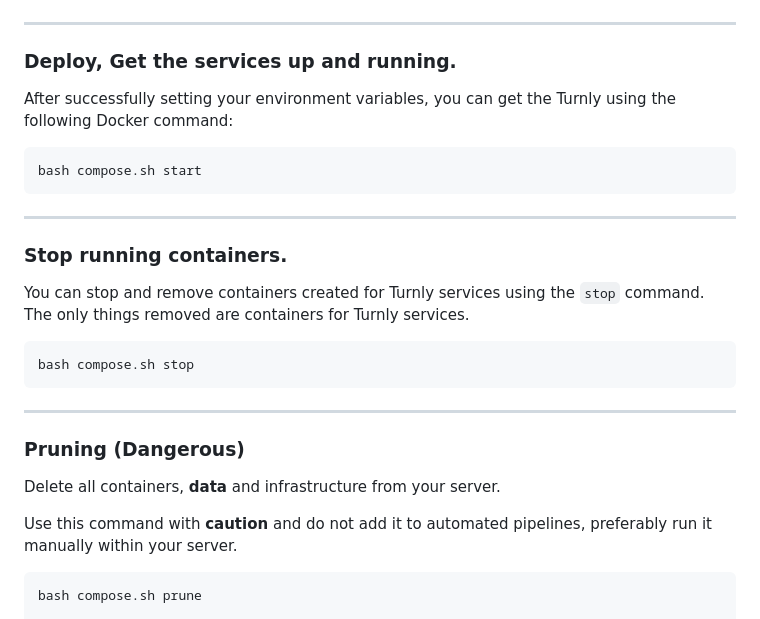
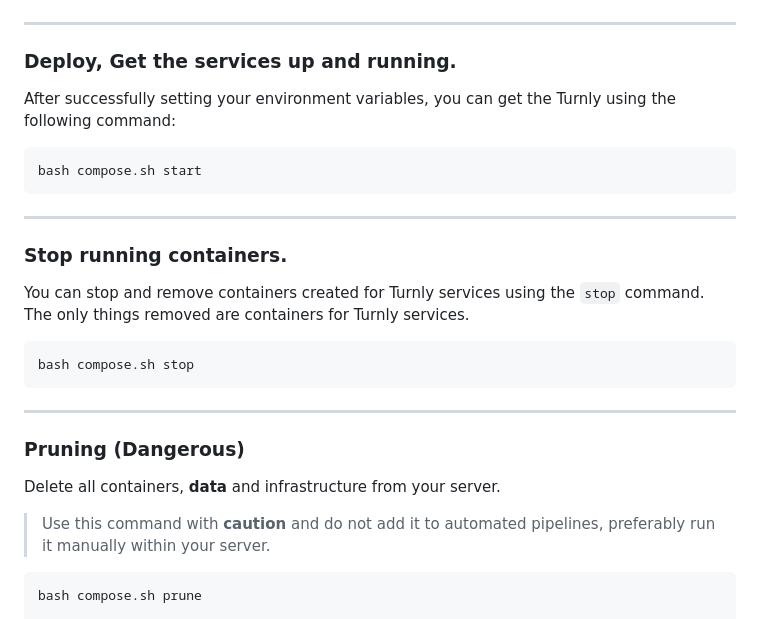
Before and after one commit to thiagu-raju/ops-compose, a Markdown page: README.md, the part around one of its changes. Drawn GitHub-style.

````diff
--- a/README.md
+++ b/README.md
@@ -102,7 +102,7 @@ ___
 
 ### Deploy, Get the services up and running.
 
-After successfully setting your environment variables, you can get the Turnly using the following Docker command:
+After successfully setting your environment variables, you can get the Turnly using the following command:
 
 ```sh
 bash compose.sh start
@@ -112,7 +112,7 @@ ___
 
 ### Stop running containers.
 
-You can stop and remove containers created for Turnly services using the `stop` command.
+You can stop and remove containers created for Turnly services using the `stop` command. \
 The only things removed are containers for Turnly services.
 
 ```sh
@@ -125,7 +125,8 @@ ___
 
 Delete all containers, **data** and infrastructure from your server.
 
-Use this command with **caution** and do not add it to automated pipelines, preferably run it manually within your server.
+> Use this command with **caution** and do not add it to automated pipelines,
+> preferably run it manually within your server.
 
 ```sh
 bash compose.sh prune
````
Also changed, not shown: other parts of README.md (+3 -3 lines).
